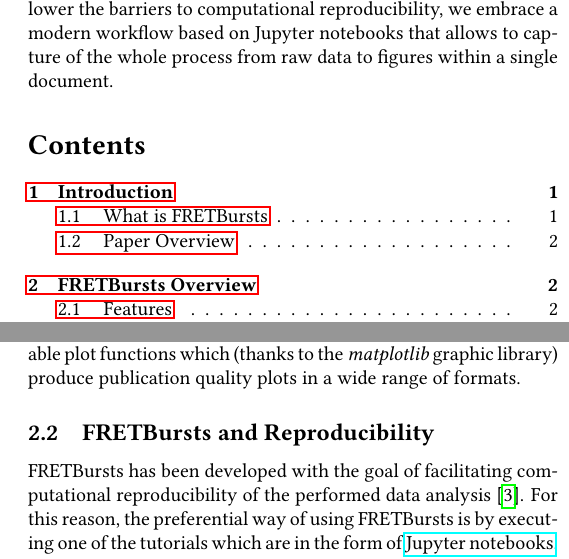
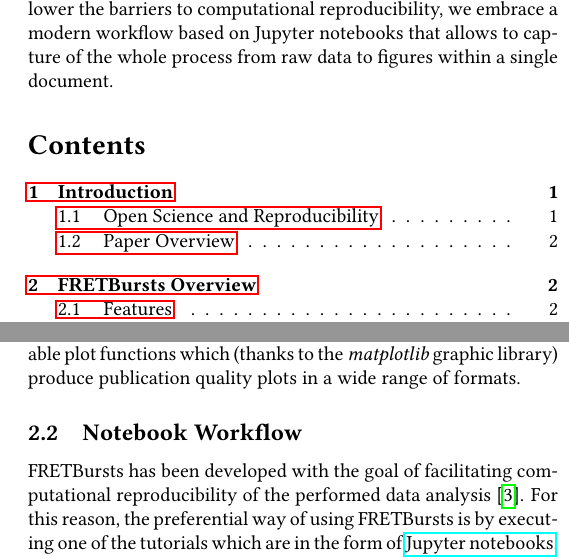
Before and after one commit to tritemio/fretbursts_paper, a LaTeX paper (main.tex, which reads Introduction.tex, Overview.tex): two parts of the columns of pages 1 and 3 of 15, joined at a grey line, cut so that both start at the same text. Compiled offline with pdfLaTeX.

Commit message:
Change some section title

```diff
--- a/Introduction.tex
+++ b/Introduction.tex
@@ -1,6 +1,6 @@
 \section{Introduction}
 
-\subsection{What is FRETBursts}
+\subsection{Open Science and Reproducibility}
 
 In the last 20 years, single molecule FRET (smFRET), has emerged as one of the most
 useful techniques in single-molecule spectroscopy~\cite{Weiss_1999,Hohlbein_2014}.
--- a/Overview.tex
+++ b/Overview.tex
@@ -30,7 +30,7 @@ predefined and customizable plot functions which (thanks to the \textit{matplotl
 graphic library) produce publication quality plots in a wide range of formats.
 
 
-\subsection{FRETBursts and Reproducibility}
+\subsection{Notebook Workflow}
 FRETBursts has been developed with the goal of facilitating computational reproducibility
 of the performed data analysis~\cite{Buckheit_1995}. For this reason,
 the preferential way of using FRETBursts is by executing one of the tutorials
```
